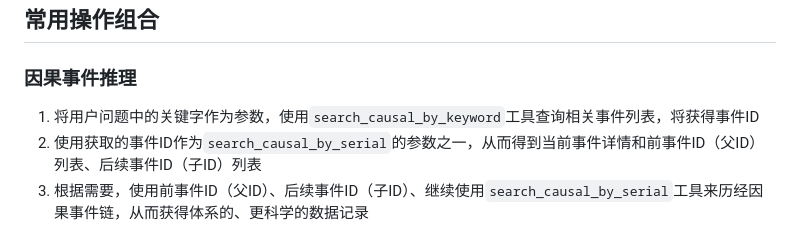
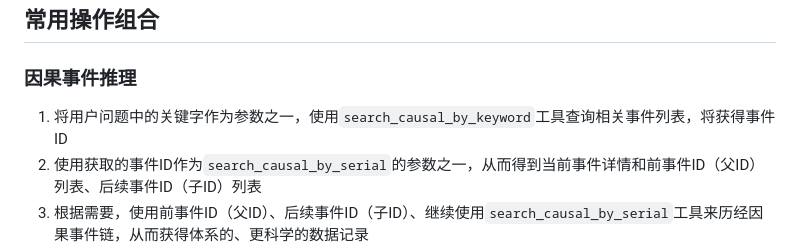
Before and after one commit to bifu123/causal-ai, a Markdown page: SKILL.md, the part around the change. Rendered like a GitHub page.

```diff
--- a/SKILL.md
+++ b/SKILL.md
@@ -38,7 +38,7 @@ description: 处理因果链数据和有关因果AI的专用技能。了解事
 ## 常用操作组合
 
 ### 因果事件推理
-1. 将用户问题中的关键字作为参数，使用`search_causal_by_keyword`工具查询相关事件列表，将获得事件ID
+1. 将用户问题中的关键字作为参数之一，使用`search_causal_by_keyword`工具查询相关事件列表，将获得事件ID
 2. 使用获取的事件ID作为`search_causal_by_serial`的参数之一，从而得到当前事件详情和前事件ID（父ID）列表、后续事件ID（子ID）列表
 3. 根据需要，使用前事件ID（父ID）、后续事件ID（子ID）、继续使用`search_causal_by_serial`工具来历经因果事件链，从而获得体系的、更科学的数据记录
 4. 根据历经因果事件链得到的数据回答问题
```
